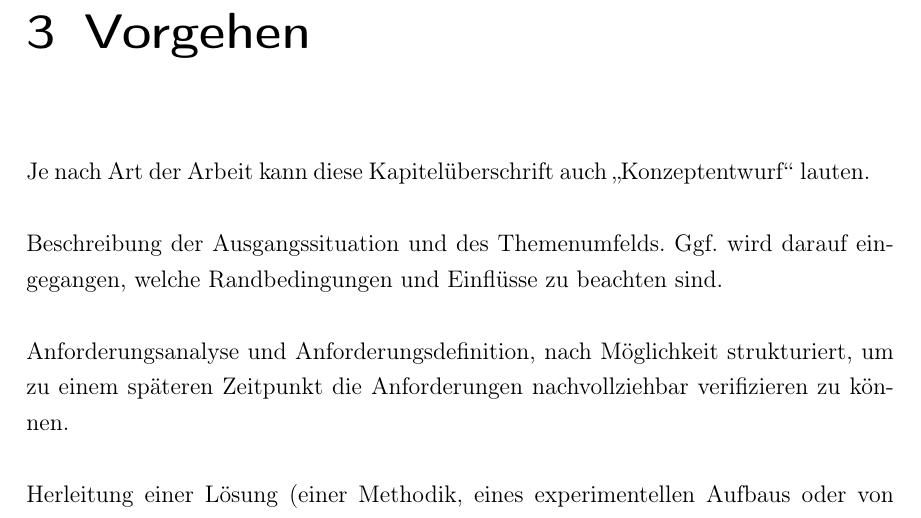
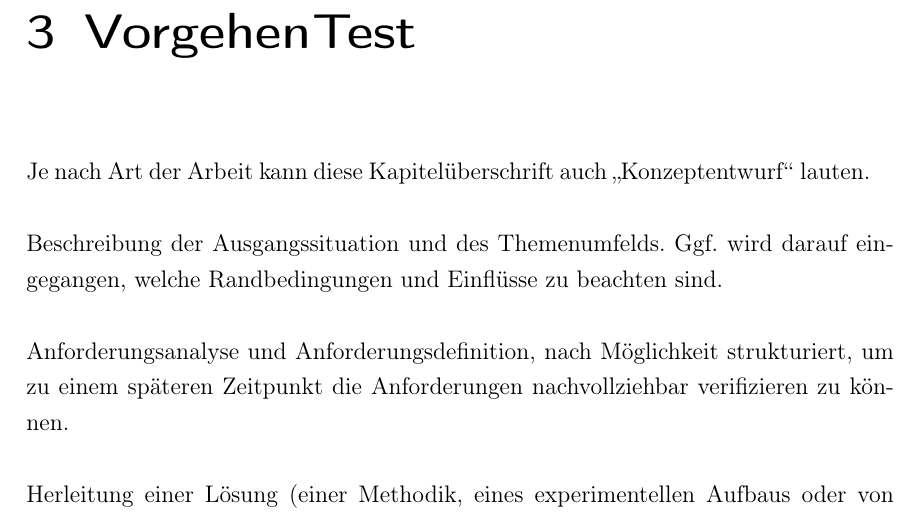
Before and after one commit to Rafaeltech-crypto/eMule, a LaTeX book (WissBer_PA_SA_BA.tex, which reads chapter/vorgehen.tex): part of page 17 of 57, cut at the place of the change. Compiled offline with pdfLaTeX.

Commit message:
Test neue Version

```diff
--- a/chapter/vorgehen.tex
+++ b/chapter/vorgehen.tex
@@ -1,4 +1,4 @@
-\chapter{Vorgehen}
+\chapter{VorgehenTest}
 \label{cha:vorgehen}
 
 Je nach Art der Arbeit kann diese Kapitelüberschrift auch \glqq Konzeptentwurf\grqq~lauten.
```
Also changed, not shown: WissBer_PA_SA_BA.pdf, 15 other files.
